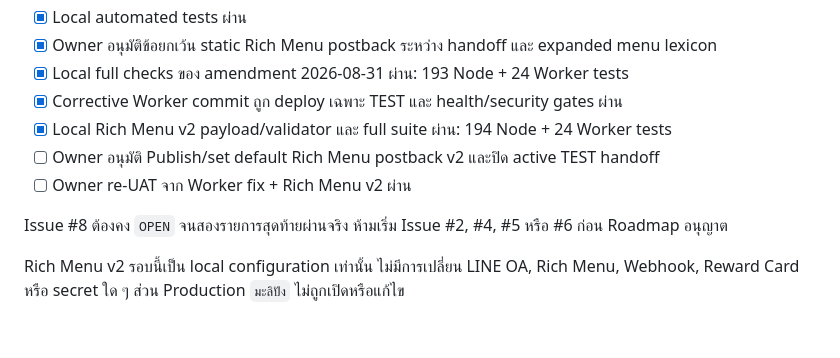
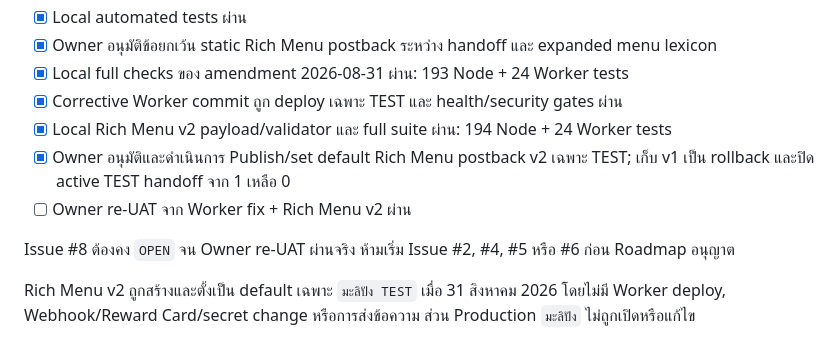
Before and after one commit to Eak-dev/malispang-lineOA, a Markdown page: docs/line-oa/OWNER_APPROVAL_PACK_PHASE_1B_TH.md, the part around the change. GitHub-like rendering.

```diff
--- a/docs/line-oa/OWNER_APPROVAL_PACK_PHASE_1B_TH.md
+++ b/docs/line-oa/OWNER_APPROVAL_PACK_PHASE_1B_TH.md
@@ -62,9 +62,9 @@ Owner re-UAT หลัง deploy Worker fix พบ configuration mismatch เพ
 - [x] Local full checks ของ amendment 2026-08-31 ผ่าน: 193 Node + 24 Worker tests
 - [x] Corrective Worker commit ถูก deploy เฉพาะ TEST และ health/security gates ผ่าน
 - [x] Local Rich Menu v2 payload/validator และ full suite ผ่าน: 194 Node + 24 Worker tests
-- [ ] Owner อนุมัติ Publish/set default Rich Menu postback v2 และปิด active TEST handoff
+- [x] Owner อนุมัติและดำเนินการ Publish/set default Rich Menu postback v2 เฉพาะ TEST; เก็บ v1 เป็น rollback และปิด active TEST handoff จาก 1 เหลือ 0
 - [ ] Owner re-UAT จาก Worker fix + Rich Menu v2 ผ่าน
 
-Issue #8 ต้องคง `OPEN` จนสองรายการสุดท้ายผ่านจริง ห้ามเริ่ม Issue #2, #4, #5 หรือ #6 ก่อน Roadmap อนุญาต
+Issue #8 ต้องคง `OPEN` จน Owner re-UAT ผ่านจริง ห้ามเริ่ม Issue #2, #4, #5 หรือ #6 ก่อน Roadmap อนุญาต
 
-Rich Menu v2 รอบนี้เป็น local configuration เท่านั้น ไม่มีการเปลี่ยน LINE OA, Rich Menu, Webhook, Reward Card หรือ secret ใด ๆ ส่วน Production `มะลิปัง` ไม่ถูกเปิดหรือแก้ไข
+Rich Menu v2 ถูกสร้างและตั้งเป็น default เฉพาะ `มะลิปัง TEST` เมื่อ 31 สิงหาคม 2026 โดยไม่มี Worker deploy, Webhook/Reward Card/secret change หรือการส่งข้อความ ส่วน Production `มะลิปัง` ไม่ถูกเปิดหรือแก้ไข
```
Also changed, not shown: docs/line-oa/PHASE_1B_APPROVED_KNOWLEDGE_BASE_TH.md (+9 -8 lines), docs/line-oa/RICH_MENU_TEST_MANIFEST_TH.md (+13 -7 lines).
